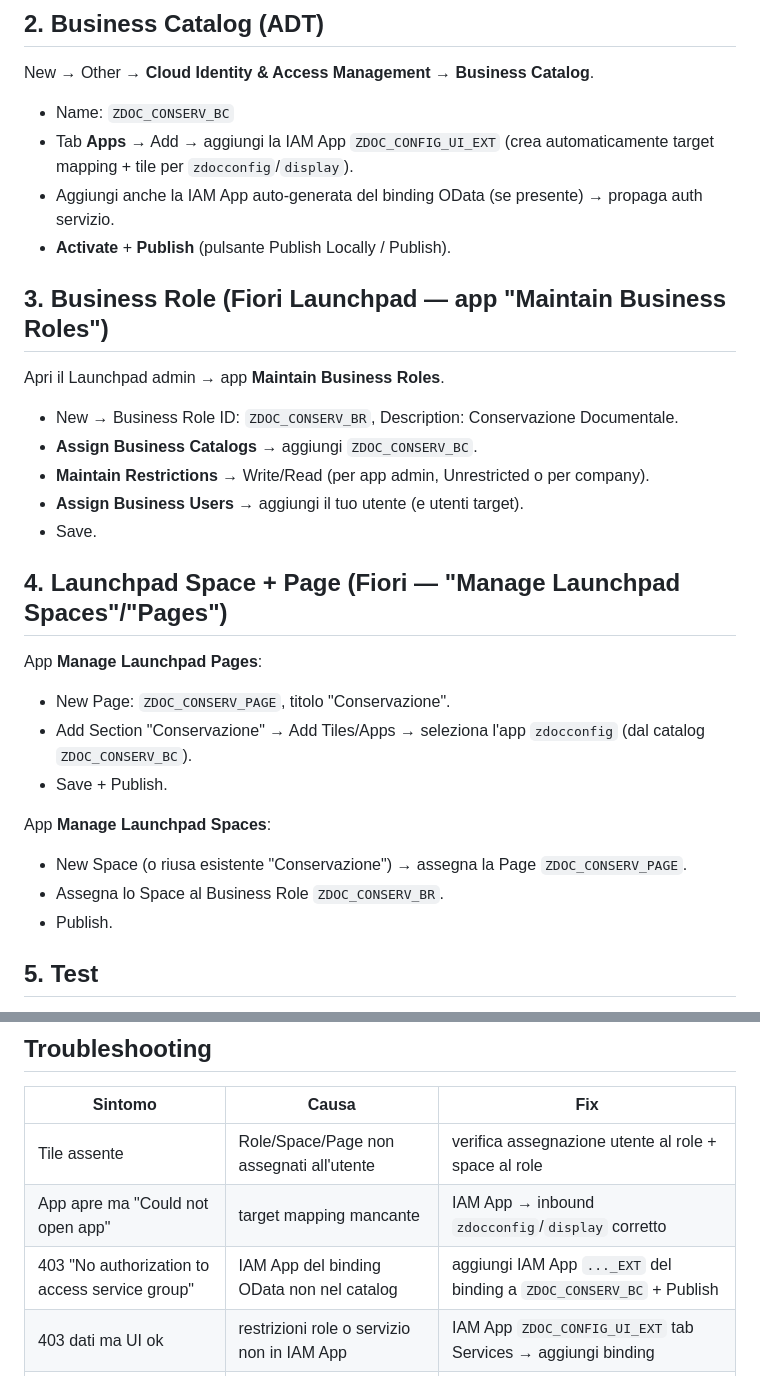
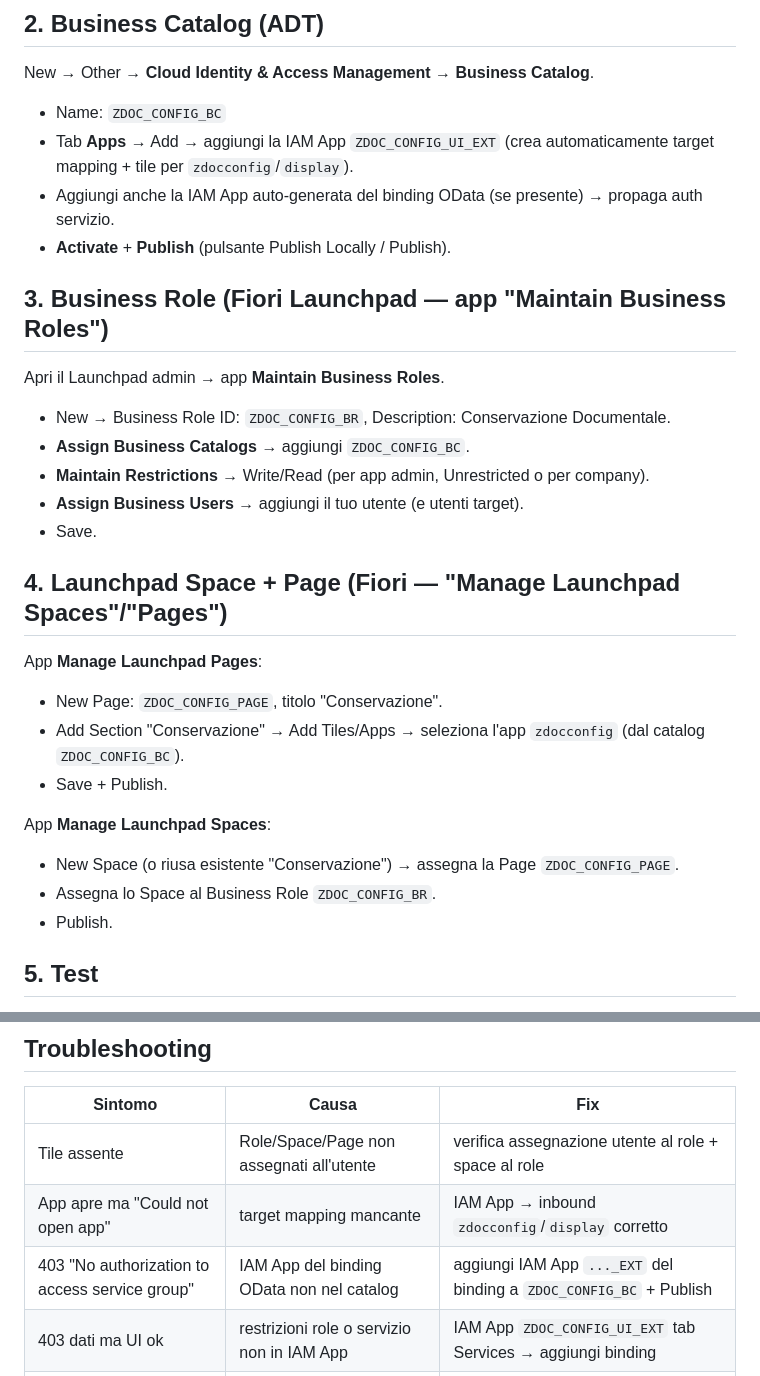
Before and after one commit to chririga7/BTP003-BAS, a Markdown page: backend_abap/LAUNCHPAD_SETUP.md, 2 parts joined by grey strips. GitHub-like rendering.

```diff
--- a/backend_abap/LAUNCHPAD_SETUP.md
+++ b/backend_abap/LAUNCHPAD_SETUP.md
@@ -31,7 +31,7 @@ Tasto destro package `ZEDOC_CONFIG` → New → Other ABAP Repository Object →
 ## 2. Business Catalog (ADT)
 
 New → Other → **Cloud Identity & Access Management → Business Catalog**.
-- Name: `ZDOC_CONSERV_BC`
+- Name: `ZDOC_CONFIG_BC`
 - Tab **Apps** → Add → aggiungi la IAM App `ZDOC_CONFIG_UI_EXT`
   (crea automaticamente target mapping + tile per `zdocconfig`/`display`).
 - Aggiungi anche la IAM App auto-generata del binding OData (se presente) → propaga auth servizio.
@@ -40,8 +40,8 @@ New → Other → **Cloud Identity & Access Management → Business Catalog**.
 ## 3. Business Role (Fiori Launchpad — app "Maintain Business Roles")
 
 Apri il Launchpad admin → app **Maintain Business Roles**.
-- New → Business Role ID: `ZDOC_CONSERV_BR`, Description: Conservazione Documentale.
-- **Assign Business Catalogs** → aggiungi `ZDOC_CONSERV_BC`.
+- New → Business Role ID: `ZDOC_CONFIG_BR`, Description: Conservazione Documentale.
+- **Assign Business Catalogs** → aggiungi `ZDOC_CONFIG_BC`.
 - **Maintain Restrictions** → Write/Read (per app admin, Unrestricted o per company).
 - **Assign Business Users** → aggiungi il tuo utente (e utenti target).
 - Save.
@@ -49,13 +49,13 @@ Apri il Launchpad admin → app **Maintain Business Roles**.
 ## 4. Launchpad Space + Page (Fiori — "Manage Launchpad Spaces"/"Pages")
 
 App **Manage Launchpad Pages**:
-- New Page: `ZDOC_CONSERV_PAGE`, titolo "Conservazione".
-- Add Section "Conservazione" → Add Tiles/Apps → seleziona l'app `zdocconfig` (dal catalog `ZDOC_CONSERV_BC`).
+- New Page: `ZDOC_CONFIG_PAGE`, titolo "Conservazione".
+- Add Section "Conservazione" → Add Tiles/Apps → seleziona l'app `zdocconfig` (dal catalog `ZDOC_CONFIG_BC`).
 - Save + Publish.
 
 App **Manage Launchpad Spaces**:
-- New Space (o riusa esistente "Conservazione") → assegna la Page `ZDOC_CONSERV_PAGE`.
-- Assegna lo Space al Business Role `ZDOC_CONSERV_BR`.
+- New Space (o riusa esistente "Conservazione") → assegna la Page `ZDOC_CONFIG_PAGE`.
+- Assegna lo Space al Business Role `ZDOC_CONFIG_BR`.
 - Publish.
 
 ## 5. Test
@@ -71,6 +71,6 @@ deve aprirsi con tema completo + 3 tab + dati reali (5 Company / 5 Config / 4 Do
 |---|---|---|
 | Tile assente | Role/Space/Page non assegnati all'utente | verifica assegnazione utente al role + space al role |
 | App apre ma "Could not open app" | target mapping mancante | IAM App → inbound `zdocconfig`/`display` corretto |
-| 403 "No authorization to access service group" | IAM App del binding OData non nel catalog | aggiungi IAM App `..._EXT` del binding a `ZDOC_CONSERV_BC` + Publish |
+| 403 "No authorization to access service group" | IAM App del binding OData non nel catalog | aggiungi IAM App `..._EXT` del binding a `ZDOC_CONFIG_BC` + Publish |
 | 403 dati ma UI ok | restrizioni role o servizio non in IAM App | IAM App `ZDOC_CONFIG_UI_EXT` tab Services → aggiungi binding |
 | 403 UCON su URL diretto BSP | normale su BTP ABAP | apri via Launchpad, non da URL ICF |
```
Also changed, not shown: STATO_PROGETTO.md (+15 -2 lines).
